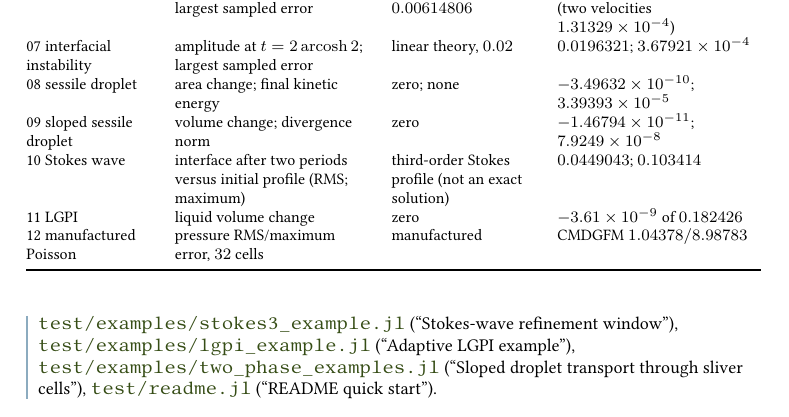
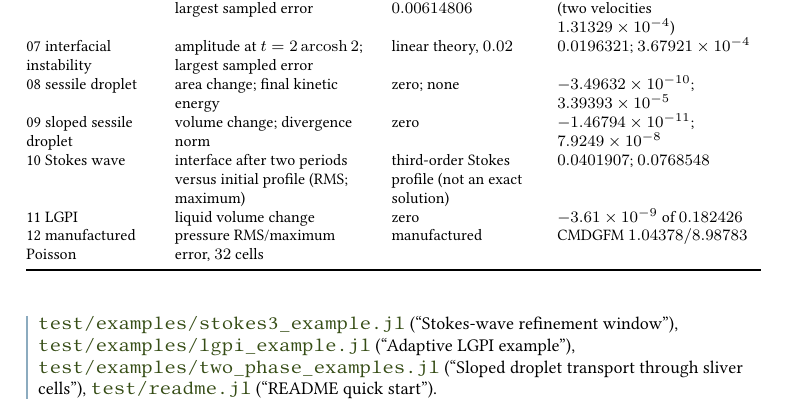
Before and after one commit to ronaldremmerswaal/TwoPhaseAMR.jl, a LaTeX thesis (docs/techref/techref.tex, which reads docs/techref/chapters/14_verification.tex): part of page 222 of 248, cut so that both start at the same text. Compiled offline with pdfLaTeX; a LaTeX package or settings file that is missing is left out.

Commit message:
Stokes-3 example: regenerated figures for the new initial condition
All six assets from make_figures.jl. The first entrapped gas pocket of the
level-5 first-period run now forms at t/T = 0.624 (was 0.640); the docs run
ends at 2460 steps and 5632 cells, and its interface after two periods
differs from the third-order initial profile by RMS 0.0401907 and maximum
0.0768548 (were 0.0449043 and 0.103414).

```diff
--- a/docs/techref/chapters/14_verification.tex
+++ b/docs/techref/chapters/14_verification.tex
@@ -672,7 +672,7 @@ code.
     07 interfacial instability & amplitude at $t=2\operatorname{arcosh}2$; largest sampled error & linear theory, $0.02$ & $0.0196321$; $3.67921\times10^{-4}$\\
     08 sessile droplet & area change; final kinetic energy & zero; none & $-3.49632\times10^{-10}$; $3.39393\times10^{-5}$\\
     09 sloped sessile droplet & volume change; divergence norm & zero & $-1.46794\times10^{-11}$; $7.9249\times10^{-8}$\\
-    10 Stokes wave & interface after two periods versus initial profile (RMS; maximum) & third-order Stokes profile (not an exact solution) & $0.0449043$; $0.103414$\\
+    10 Stokes wave & interface after two periods versus initial profile (RMS; maximum) & third-order Stokes profile (not an exact solution) & $0.0401907$; $0.0768548$\\
     11 LGPI & liquid volume change & zero & $-3.61\times10^{-9}$ of $0.182426$\\
     12 manufactured Poisson & pressure RMS/maximum error, $32$ cells & manufactured & CMDGFM $1.04378/8.98783$\\
     \bottomrule
```
Also changed, not shown: examples/10_stokes3_wave/README.md, examples/10_stokes3_wave/assets/hero.png, examples/10_stokes3_wave/assets/profile.png, examples/10_stokes3_wave/assets/vorticity.png, 3 other files.
